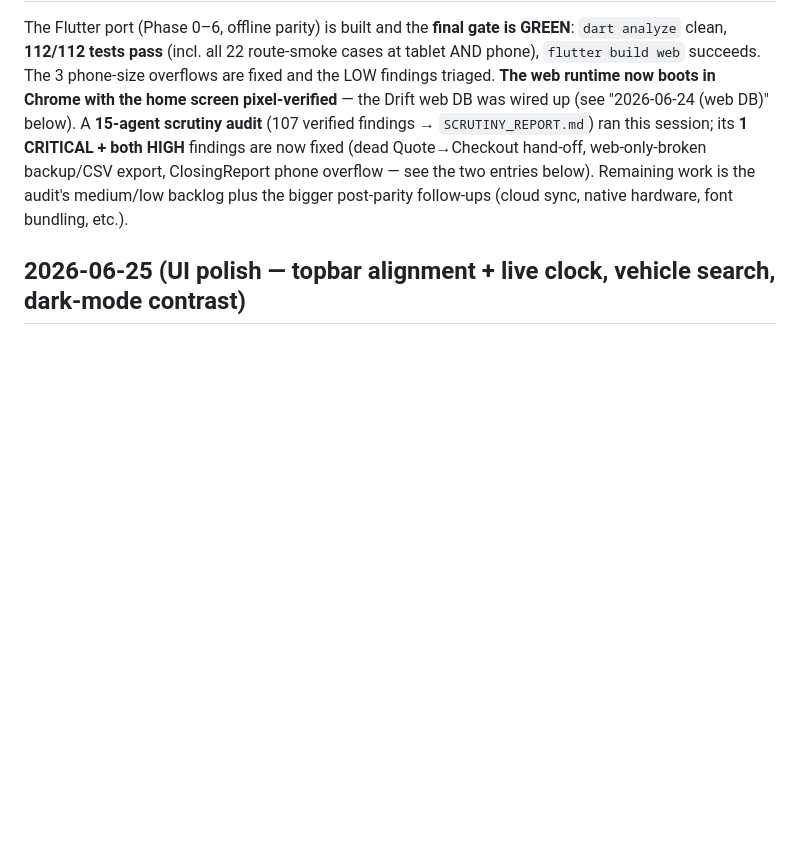
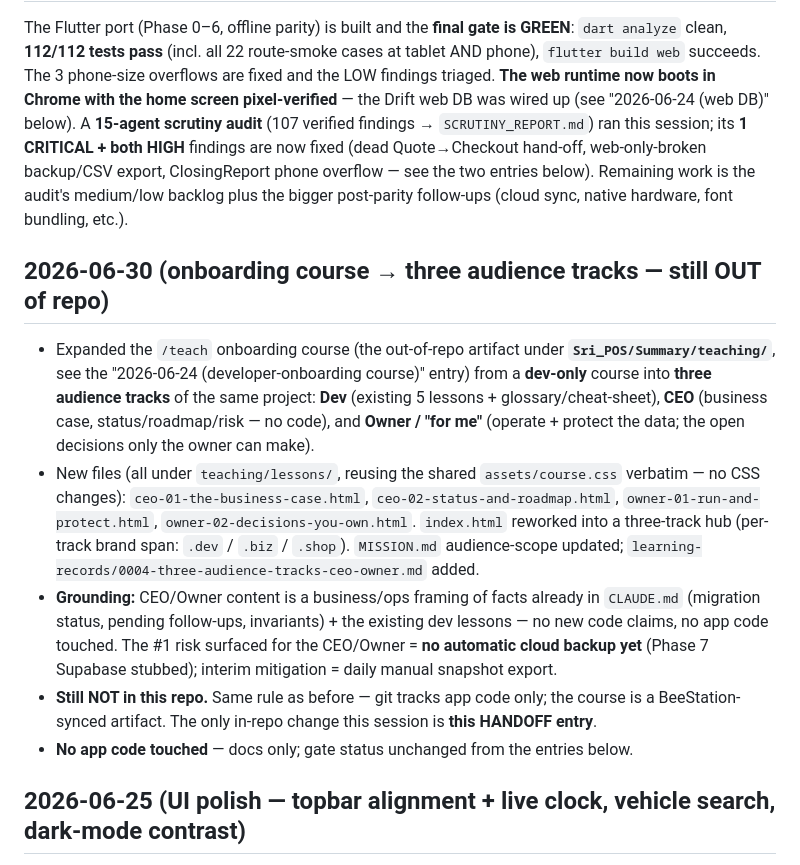
Before and after one commit to NuimanLP/srisurart-pos-flutter, a Markdown page: HANDOFF.md, the part around one of its changes. GitHub-like rendering; blank space fills up the shorter version.

Commit message:
docs(handoff): record onboarding course → three audience tracks (Dev/CEO/Owner)
Course remains an out-of-repo artifact under Sri_POS/Summary/teaching/; only this
HANDOFF entry is in-repo. No app code touched — gate status unchanged.

Co-Authored-By: Claude Opus 4.8 (1M context) <noreply@anthropic.com>

```diff
--- a/HANDOFF.md
+++ b/HANDOFF.md
@@ -11,6 +11,25 @@ session; its **1 CRITICAL + both HIGH** findings are now fixed (dead Quote→Che
 web-only-broken backup/CSV export, ClosingReport phone overflow — see the two entries below).
 Remaining work is the audit's medium/low backlog plus the bigger post-parity follow-ups
 (cloud sync, native hardware, font bundling, etc.).
+
+## 2026-06-30 (onboarding course → three audience tracks — still OUT of repo)
+- Expanded the `/teach` onboarding course (the out-of-repo artifact under
+  **`Sri_POS/Summary/teaching/`**, see the "2026-06-24 (developer-onboarding course)" entry) from
+  a **dev-only** course into **three audience tracks** of the same project: **Dev** (existing 5
+  lessons + glossary/cheat-sheet), **CEO** (business case, status/roadmap/risk — no code), and
+  **Owner / "for me"** (operate + protect the data; the open decisions only the owner can make).
+- New files (all under `teaching/lessons/`, reusing the shared `assets/course.css` verbatim — no
+  CSS changes): `ceo-01-the-business-case.html`, `ceo-02-status-and-roadmap.html`,
+  `owner-01-run-and-protect.html`, `owner-02-decisions-you-own.html`. `index.html` reworked into a
+  three-track hub (per-track brand span: `.dev` / `.biz` / `.shop`). `MISSION.md` audience-scope
+  updated; `learning-records/0004-three-audience-tracks-ceo-owner.md` added.
+- **Grounding:** CEO/Owner content is a business/ops framing of facts already in `CLAUDE.md`
+  (migration status, pending follow-ups, invariants) + the existing dev lessons — no new code
+  claims, no app code touched. The #1 risk surfaced for the CEO/Owner = **no automatic cloud
+  backup yet** (Phase 7 Supabase stubbed); interim mitigation = daily manual snapshot export.
+- **Still NOT in this repo.** Same rule as before — git tracks app code only; the course is a
+  BeeStation-synced artifact. The only in-repo change this session is **this HANDOFF entry**.
+- **No app code touched** — docs only; gate status unchanged from the entries below.
 
 ## 2026-06-25 (UI polish — topbar alignment + live clock, vehicle search, dark-mode contrast)
 - **Topbar cluster floated to the centre instead of the right edge** (`app_shell.dart`
```
Also changed, not shown: other parts of HANDOFF.md (+1 -1 lines).
